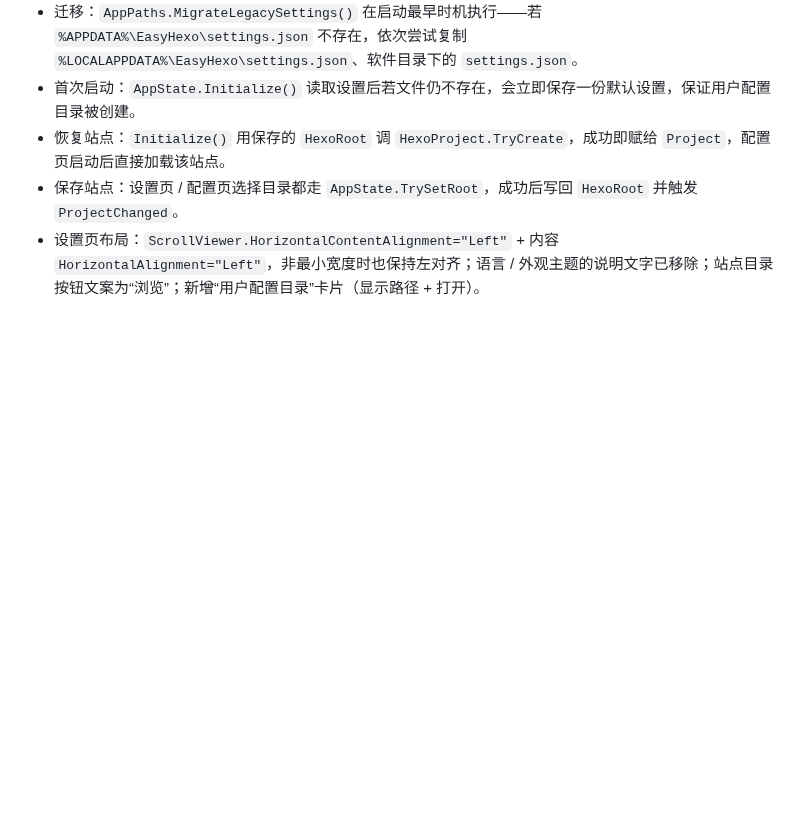
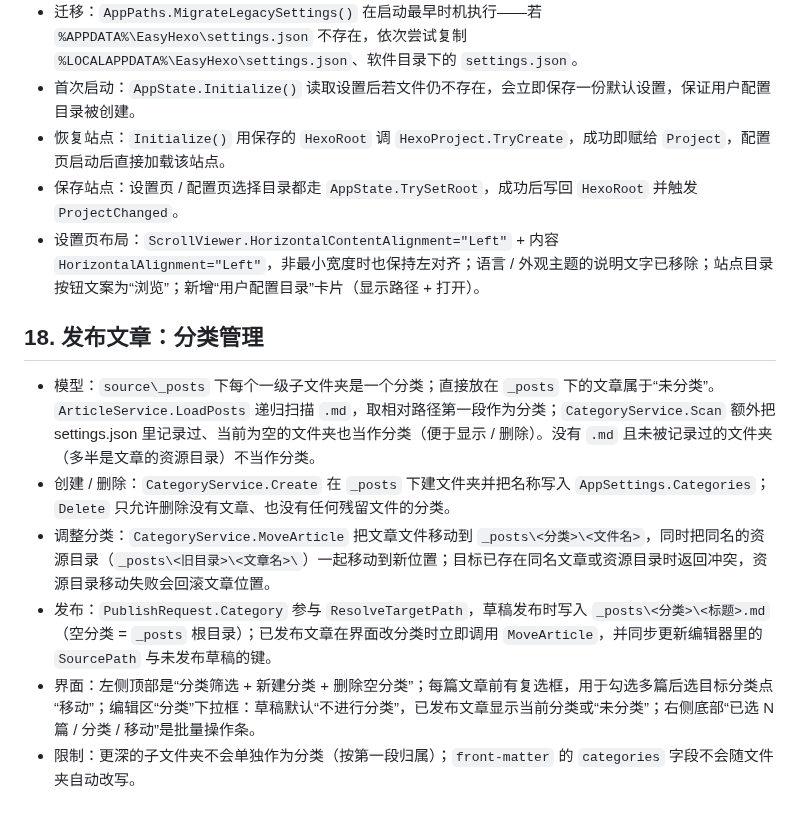
Before and after one commit to monishguy/easy-hexo-by-monish, a Markdown page: docs/实现说明.md, the part around the change. Drawn GitHub-style; blank space fills up the shorter version.

```diff
--- a/docs/实现说明.md
+++ b/docs/实现说明.md
@@ -200,3 +200,12 @@ FrontMatterService.Compose             title/date/tags + 原其它字段 + 正
 - 恢复站点：`Initialize()` 用保存的 `HexoRoot` 调 `HexoProject.TryCreate`，成功即赋给 `Project`，配置页启动后直接加载该站点。
 - 保存站点：设置页 / 配置页选择目录都走 `AppState.TrySetRoot`，成功后写回 `HexoRoot` 并触发 `ProjectChanged`。
 - 设置页布局：`ScrollViewer.HorizontalContentAlignment="Left"` + 内容 `HorizontalAlignment="Left"`，非最小宽度时也保持左对齐；语言 / 外观主题的说明文字已移除；站点目录按钮文案为“浏览”；新增“用户配置目录”卡片（显示路径 + 打开）。
+
+## 18. 发布文章：分类管理
+
+- 模型：`source\_posts` 下每个一级子文件夹是一个分类；直接放在 `_posts` 下的文章属于“未分类”。`ArticleService.LoadPosts` 递归扫描 `.md`，取相对路径第一段作为分类；`CategoryService.Scan` 额外把 settings.json 里记录过、当前为空的文件夹也当作分类（便于显示 / 删除）。没有 `.md` 且未被记录过的文件夹（多半是文章的资源目录）不当作分类。
+- 创建 / 删除：`CategoryService.Create` 在 `_posts` 下建文件夹并把名称写入 `AppSettings.Categories`；`Delete` 只允许删除没有文章、也没有任何残留文件的分类。
+- 调整分类：`CategoryService.MoveArticle` 把文章文件移动到 `_posts\<分类>\<文件名>`，同时把同名的资源目录（`_posts\<旧目录>\<文章名>\`）一起移动到新位置；目标已存在同名文章或资源目录时返回冲突，资源目录移动失败会回滚文章位置。
+- 发布：`PublishRequest.Category` 参与 `ResolveTargetPath`，草稿发布时写入 `_posts\<分类>\<标题>.md`（空分类 = `_posts` 根目录）；已发布文章在界面改分类时立即调用 `MoveArticle`，并同步更新编辑器里的 `SourcePath` 与未发布草稿的键。
+- 界面：左侧顶部是“分类筛选 + 新建分类 + 删除空分类”；每篇文章前有复选框，用于勾选多篇后选目标分类点“移动”；编辑区“分类”下拉框：草稿默认“不进行分类”，已发布文章显示当前分类或“未分类”；右侧底部“已选 N 篇 / 分类 / 移动”是批量操作条。
+- 限制：更深的子文件夹不会单独作为分类（按第一段归属）；`front-matter` 的 `categories` 字段不会随文件夹自动改写。
```
Also changed, not shown: README.md (+15 -2 lines), docs/screenshots/publish.png, 12 other files.
